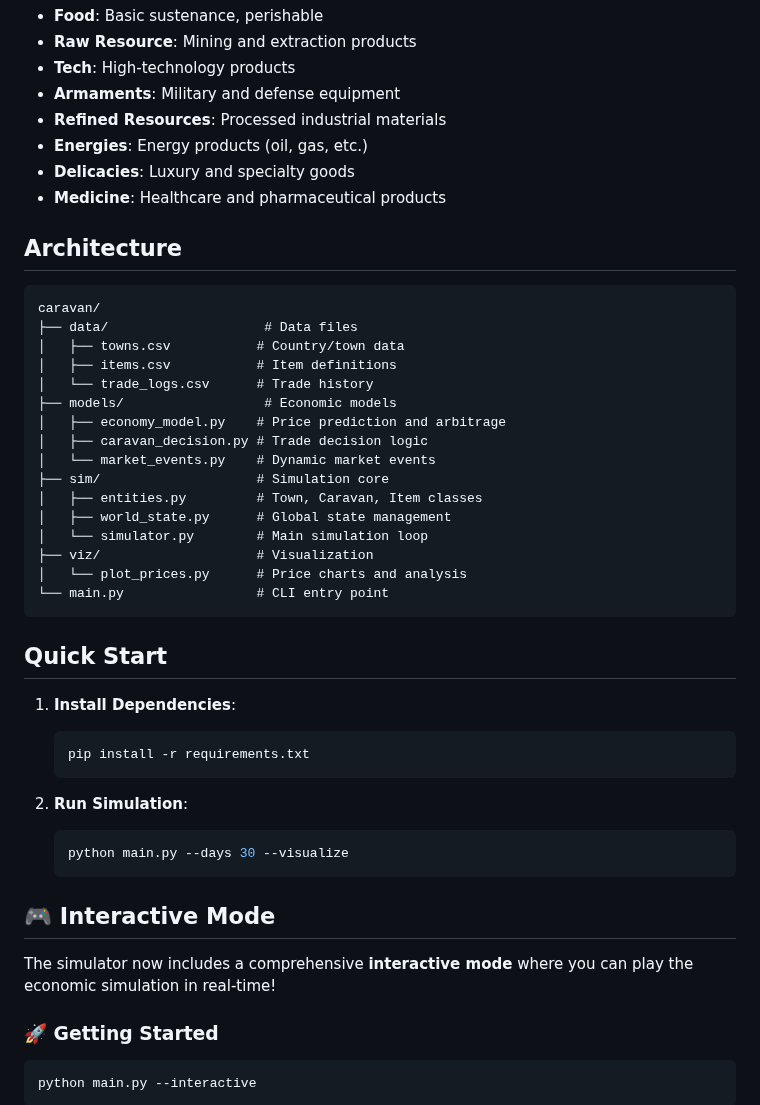
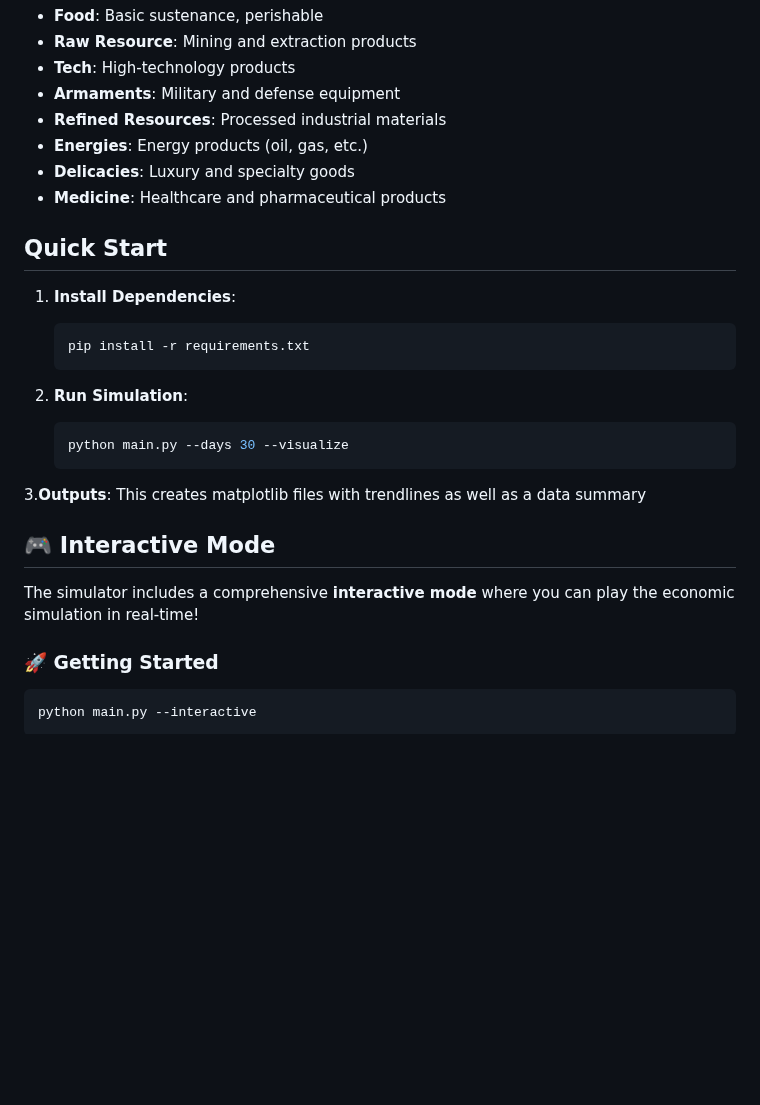
Before and after one commit to Czedros/CaravansTradeSimulator, a Markdown page: README.md, the part around one of its changes. Drawn GitHub-style; blank space fills up the shorter version.

````diff
--- a/README.md
+++ b/README.md
@@ -49,27 +49,6 @@ A sophisticated economic simulation that models global trading with dynamic trad
 - **Delicacies**: Luxury and specialty goods
 - **Medicine**: Healthcare and pharmaceutical products
 
-## Architecture
-
-```
-caravan/
-├── data/                    # Data files
-│   ├── towns.csv           # Country/town data
-│   ├── items.csv           # Item definitions
-│   └── trade_logs.csv      # Trade history
-├── models/                  # Economic models
-│   ├── economy_model.py    # Price prediction and arbitrage
-│   ├── caravan_decision.py # Trade decision logic
-│   └── market_events.py    # Dynamic market events
-├── sim/                    # Simulation core
-│   ├── entities.py         # Town, Caravan, Item classes
-│   ├── world_state.py      # Global state management
-│   └── simulator.py        # Main simulation loop
-├── viz/                    # Visualization
-│   └── plot_prices.py      # Price charts and analysis
-└── main.py                 # CLI entry point
-```
-
 ## Quick Start
 
 1. **Install Dependencies**:
@@ -82,9 +61,12 @@ caravan/
    python main.py --days 30 --visualize
    ```
 
+3.**Outputs**:
+   This creates matplotlib files with trendlines as well as a data summary
+
 ## 🎮 Interactive Mode
 
-The simulator now includes a comprehensive **interactive mode** where you can play the economic simulation in real-time!
+The simulator includes a comprehensive **interactive mode** where you can play the economic simulation in real-time!
 
 ### 🚀 Getting Started
 
````
Also changed, not shown: other parts of README.md (+1 -1 lines).
